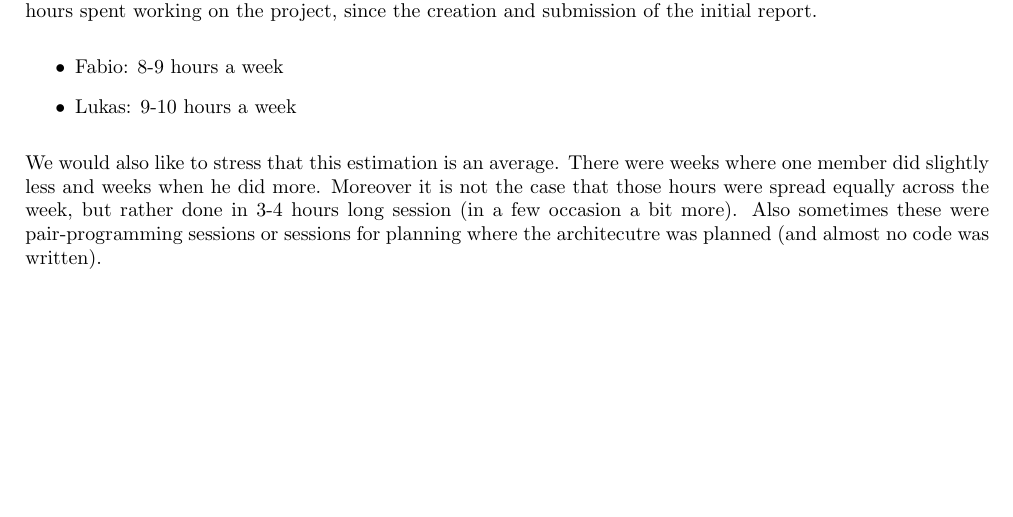
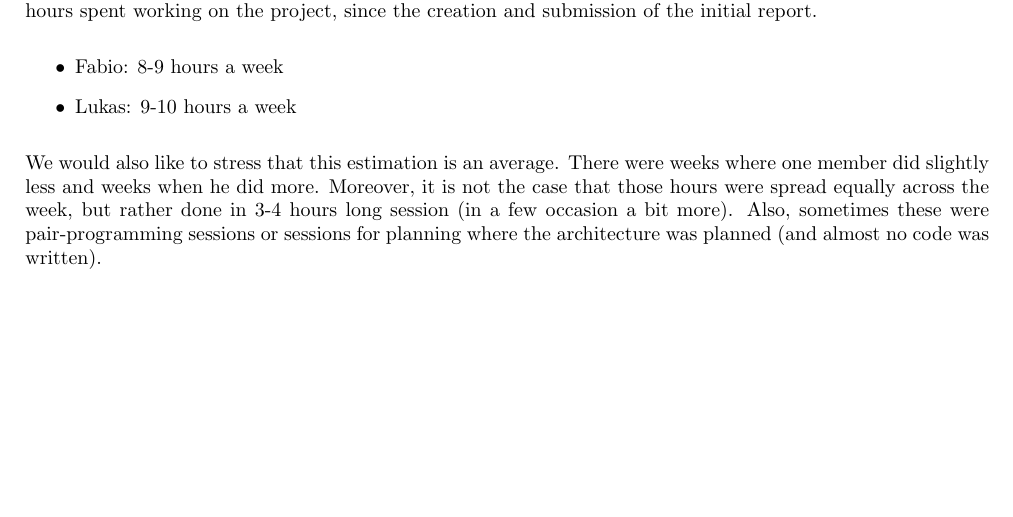
Before and after one commit to faguccio/Whisper2Peer, a LaTeX document (reports/02-midterm/main.tex): part of page 9 of 9, cut so that both start at the same text. Compiled offline with pdfLaTeX; a LaTeX package or settings file that is missing is left out.

Commit message:
report: spellchecking

```diff
--- a/reports/02-midterm/main.tex
+++ b/reports/02-midterm/main.tex
@@ -333,8 +333,8 @@ Both of us did not strictly measure the time spent on the project. We report her
 
 We would also like to stress that this estimation is an average.
 There were weeks where one member did slightly less and weeks when he did more.
-Moreover it is not the case that those hours were spread equally across the week, but rather done in 3-4 hours long session (in a few occasion a bit more).
-Also sometimes these were pair-programming sessions or sessions for planning where the architecutre was planned (and almost no code was written).
+Moreover, it is not the case that those hours were spread equally across the week, but rather done in 3-4 hours long session (in a few occasion a bit more).
+Also, sometimes these were pair-programming sessions or sessions for planning where the architecture was planned (and almost no code was written).
 
 \todos
 
```
